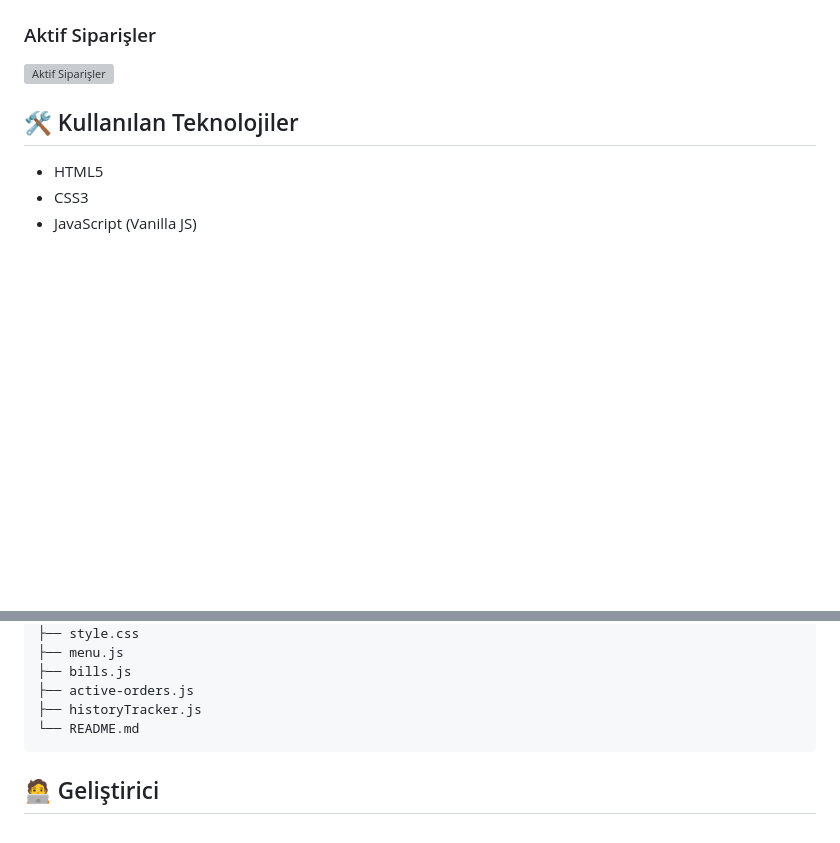
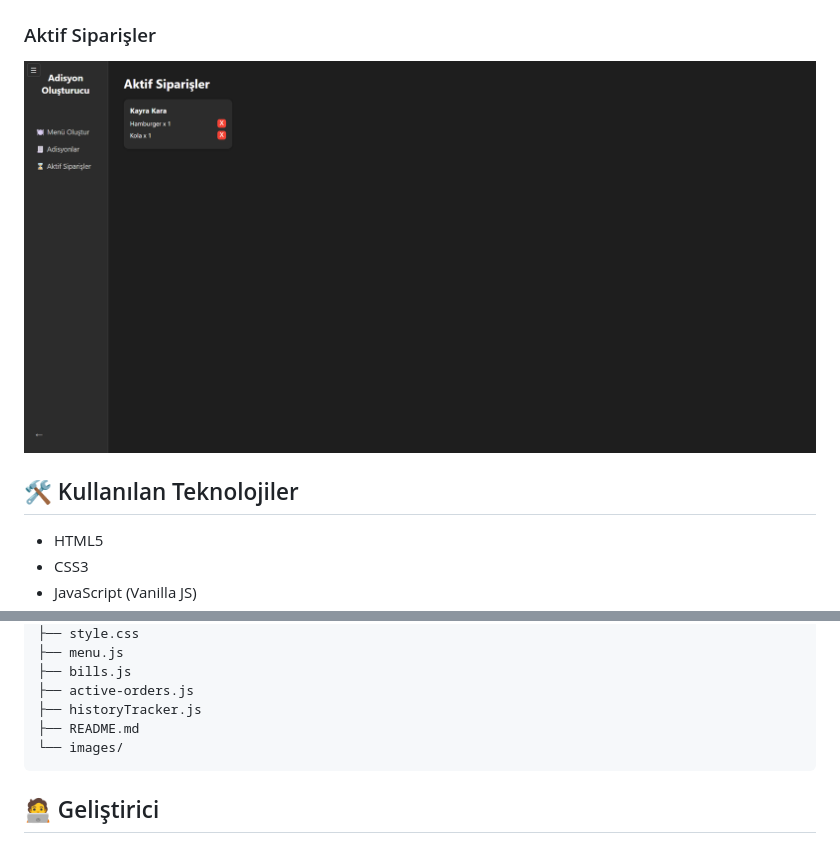
Before and after one commit to kayraakara/adisyon-olusturucu, a Markdown page: README.md, 2 parts joined by grey strips. Drawn GitHub-style; pictures changed too: images/Ekran-goruntusu-2025-05-21-000529.png (added); blank space fills up the shorter version; grey boxes are pictures that could not be loaded.

````diff
--- a/README.md
+++ b/README.md
@@ -28,6 +28,6 @@ Bu proje, küçük restoranlar veya kafeler için basit bir **adisyon takip ve s
 
 ### Aktif Siparişler
-![Aktif Siparişler](Ekran%20g%C3%B6r%C3%BCnt%C3%BCs%C3%BC%202025-05-21%20000529.png)
+![Aktif Siparişler](images/Ekran-goruntusu-2025-05-21-000529.png)
 
 ## 🛠️ Kullanılan Teknolojiler
 
@@ -50,7 +50,8 @@ adisyon-olusturucu/
 ├── bills.js
 ├── active-orders.js
 ├── historyTracker.js
-└── README.md
+├── README.md
+└── images/
 ```
 
 ## 🧑‍💻 Geliştirici
````
Also changed, not shown: other parts of README.md (+4 -4 lines), images/Ekran-goruntusu-2025-05-21-000432.png (added), images/Ekran-goruntusu-2025-05-21-000444.png (added), images/Ekran-goruntusu-2025-05-21-000510.png (added), images/Ekran-goruntusu-2025-05-21-000520.png (added).
